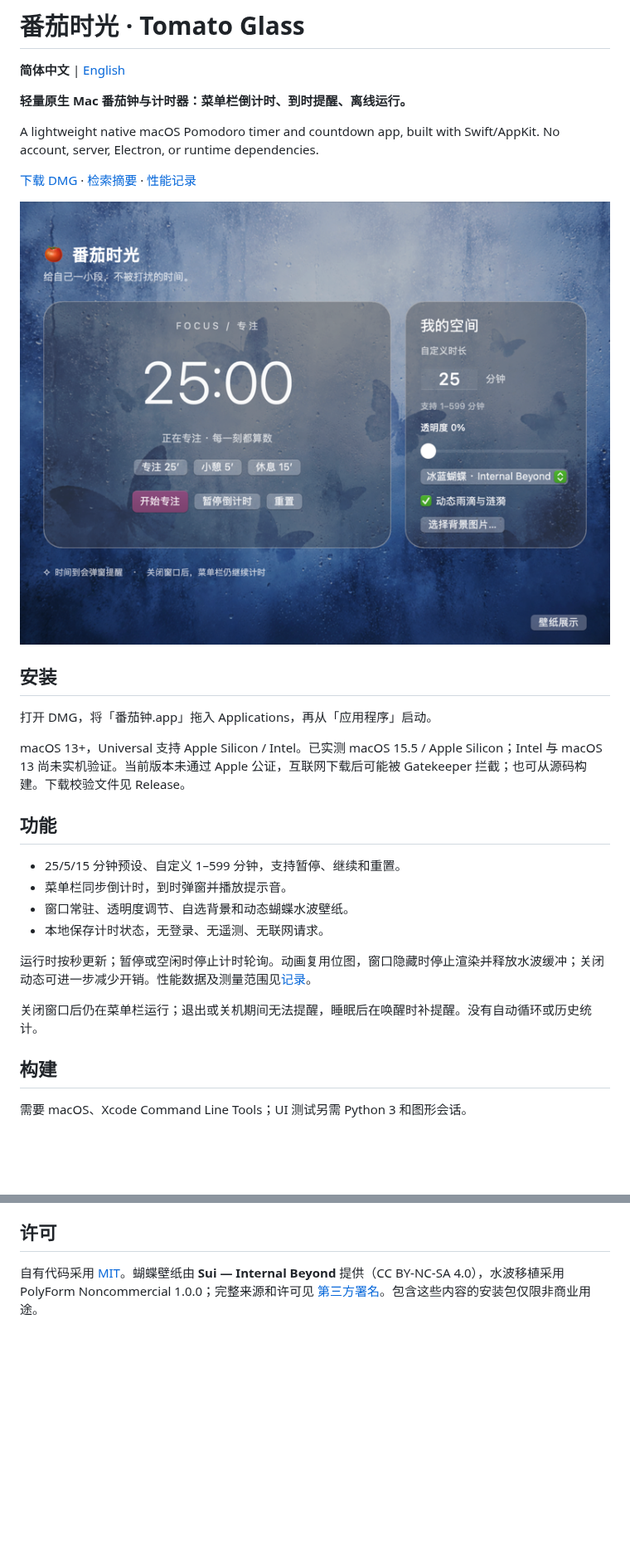
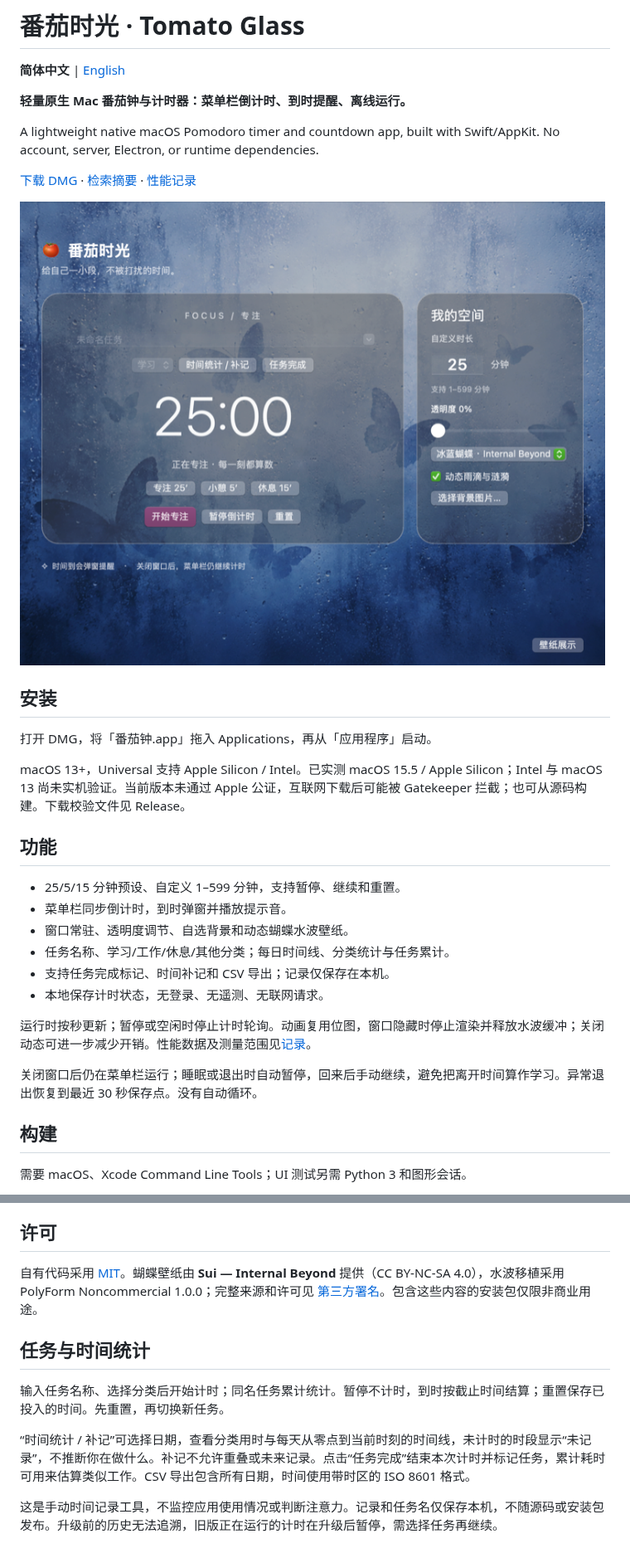
Before and after one commit to George3215/tomato-glass-mac, a Markdown page: README.md, 2 parts joined by grey strips. Shown at 83% size. GitHub-like rendering; pictures changed too: docs/screenshot.png; blank space fills up the shorter version.

```diff
--- a/README.md
+++ b/README.md
@@ -21,11 +21,13 @@ macOS 13+，Universal 支持 Apple Silicon / Intel。已实测 macOS 15.5 / Appl
 - 25/5/15 分钟预设、自定义 1–599 分钟，支持暂停、继续和重置。
 - 菜单栏同步倒计时，到时弹窗并播放提示音。
 - 窗口常驻、透明度调节、自选背景和动态蝴蝶水波壁纸。
+- 任务名称、学习/工作/休息/其他分类；每日时间线、分类统计与任务累计。
+- 支持任务完成标记、时间补记和 CSV 导出；记录仅保存在本机。
 - 本地保存计时状态，无登录、无遥测、无联网请求。
 
 运行时按秒更新；暂停或空闲时停止计时轮询。动画复用位图，窗口隐藏时停止渲染并释放水波缓冲；关闭动态可进一步减少开销。性能数据及测量范围见[记录](docs/PERFORMANCE.md)。
 
-关闭窗口后仍在菜单栏运行；退出或关机期间无法提醒，睡眠后在唤醒时补提醒。没有自动循环或历史统计。
+关闭窗口后仍在菜单栏运行；睡眠或退出时自动暂停，回来后手动继续，避免把离开时间算作学习。异常退出恢复到最近 30 秒保存点。没有自动循环。
 
 ## 构建
 
@@ -62,3 +64,11 @@ macOS 13+，Universal 支持 Apple Silicon / Intel。已实测 macOS 15.5 / Appl
 ## 许可
 
 自有代码采用 [MIT](LICENSE)。蝴蝶壁纸由 **Sui — Internal Beyond** 提供（CC BY-NC-SA 4.0），水波移植采用 PolyForm Noncommercial 1.0.0；完整来源和许可见 [第三方署名](THIRD_PARTY_NOTICES.md)。包含这些内容的安装包仅限非商业用途。
+
+## 任务与时间统计
+
+输入任务名称、选择分类后开始计时；同名任务累计统计。暂停不计时，到时按截止时间结算；重置保存已投入的时间。先重置，再切换新任务。
+
+“时间统计 / 补记”可选择日期，查看分类用时与每天从零点到当前时刻的时间线，未计时的时段显示“未记录”，不推断你在做什么。补记不允许重叠或未来记录。点击“任务完成”结束本次计时并标记任务，累计耗时可用来估算类似工作。CSV 导出包含所有日期，时间使用带时区的 ISO 8601 格式。
+
+这是手动时间记录工具，不监控应用使用情况或判断注意力。记录和任务名仅保存本机，不随源码或安装包发布。升级前的历史无法追溯，旧版正在运行的计时在升级后暂停，需选择任务再继续。
```
Also changed, not shown: README.en.md (+5 -1 lines), docs/RELEASE_NOTES.md (+4 -10 lines), 10 other files.
